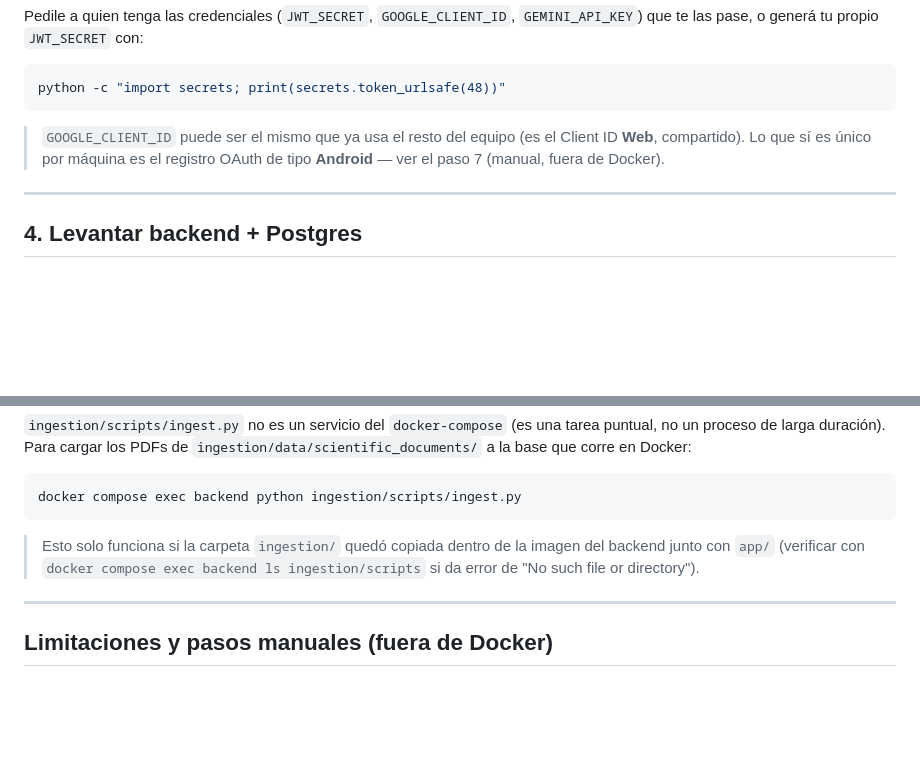
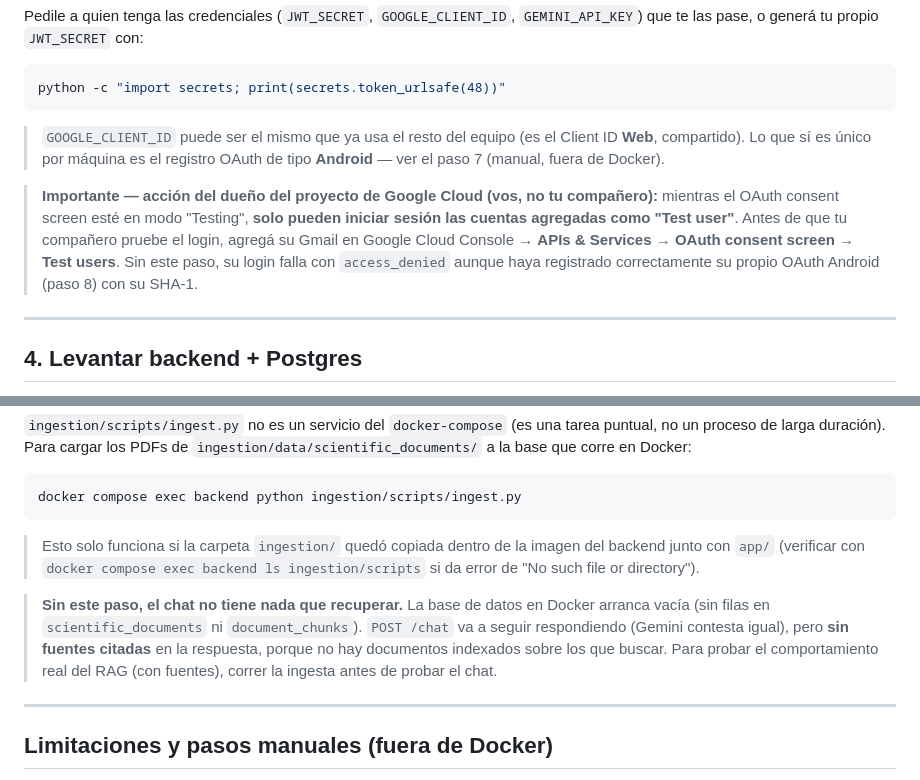
Before and after one commit to FedeJGM/HabitQ, a Markdown page: GUIA_DOCKER.md, 2 parts joined by grey strips. Drawn GitHub-style; blank space fills up the shorter version.

Commit message:
docs: note Google OAuth test-user gate and empty-DB RAG caveat

```diff
--- a/GUIA_DOCKER.md
+++ b/GUIA_DOCKER.md
@@ -97,6 +97,14 @@ python -c "import secrets; print(secrets.token_urlsafe(48))"
 > el registro OAuth de tipo **Android** — ver el paso 7 (manual, fuera de
 > Docker).
 
+> **Importante — acción del dueño del proyecto de Google Cloud (vos, no tu
+> compañero):** mientras el OAuth consent screen esté en modo "Testing",
+> **solo pueden iniciar sesión las cuentas agregadas como "Test user"**.
+> Antes de que tu compañero pruebe el login, agregá su Gmail en Google
+> Cloud Console → **APIs & Services → OAuth consent screen → Test users**.
+> Sin este paso, su login falla con `access_denied` aunque haya registrado
+> correctamente su propio OAuth Android (paso 8) con su SHA-1.
+
 ---
 
 ## 4. Levantar backend + Postgres
@@ -183,6 +191,14 @@ docker compose exec backend python ingestion/scripts/ingest.py
 > `docker compose exec backend ls ingestion/scripts` si da error de
 > "No such file or directory").
 
+> **Sin este paso, el chat no tiene nada que recuperar.** La base de datos
+> en Docker arranca vacía (sin filas en `scientific_documents` ni
+> `document_chunks`). `POST /chat` va a seguir respondiendo (Gemini
+> contesta igual), pero **sin fuentes citadas** en la respuesta, porque no
+> hay documentos indexados sobre los que buscar. Para probar el
+> comportamiento real del RAG (con fuentes), correr la ingesta antes de
+> probar el chat.
+
 ---
 
 ## Limitaciones y pasos manuales (fuera de Docker)
```
